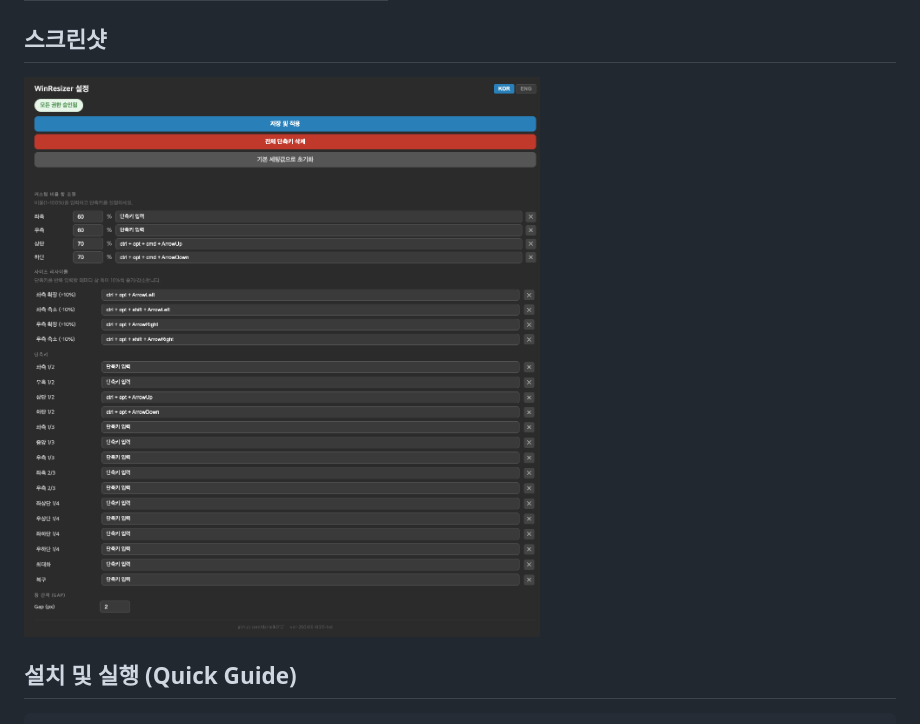
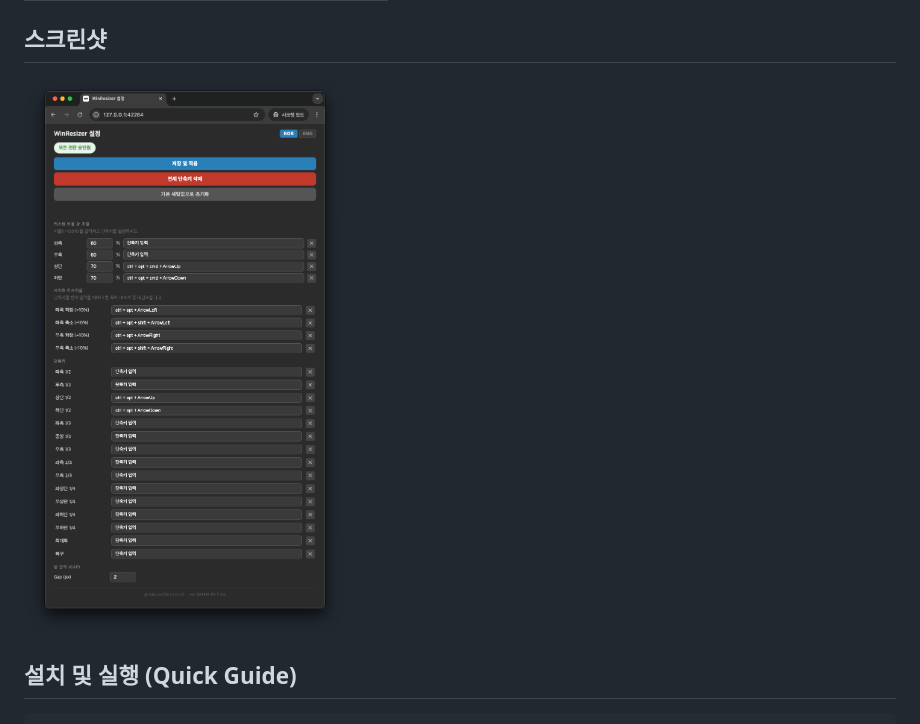
Before and after one commit to danielk0121/winresizer-go, a Markdown page: README.md, the part around the change. Drawn GitHub-style; pictures changed too: ref/img_7.png (added).

Commit message:
앱스크린샷 이미지 7

```diff
--- a/README.md
+++ b/README.md
@@ -24,7 +24,7 @@ macOS 창 크기/위치를 글로벌 단축키로 조절하는 트레이 앱. Py
 
 ## 스크린샷
 
-![앱_스크린샷](ref/img_6.png)
+![앱_스크린샷](ref/img_7.png)
 
 ## 설치 및 실행 (Quick Guide)
 
```
